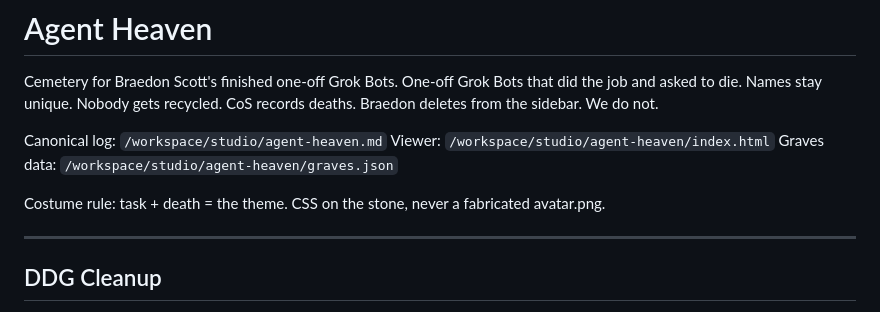
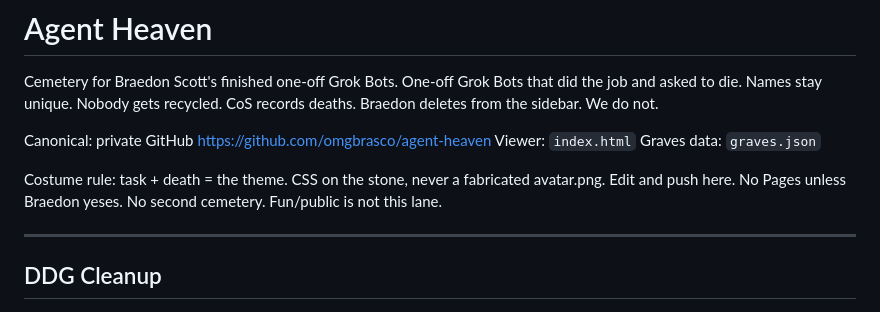
Before and after one commit to omgbrasco/agent-heaven, a Markdown page: agent-heaven.md, the part around the change. Rendered like a GitHub page.

Commit message:
Point cemetery log at GitHub as canonical home

```diff
--- a/agent-heaven.md
+++ b/agent-heaven.md
@@ -5,11 +5,12 @@ One-off Grok Bots that did the job and asked to die.
 Names stay unique. Nobody gets recycled.
 CoS records deaths. Braedon deletes from the sidebar. We do not.
 
-Canonical log: `/workspace/studio/agent-heaven.md`
-Viewer: `/workspace/studio/agent-heaven/index.html`
-Graves data: `/workspace/studio/agent-heaven/graves.json`
+Canonical: private GitHub https://github.com/omgbrasco/agent-heaven
+Viewer: `index.html`
+Graves data: `graves.json`
 
 Costume rule: task + death = the theme. CSS on the stone, never a fabricated avatar.png.
+Edit and push here. No Pages unless Braedon yeses. No second cemetery. Fun/public is not this lane.
 
 ---
 
```
